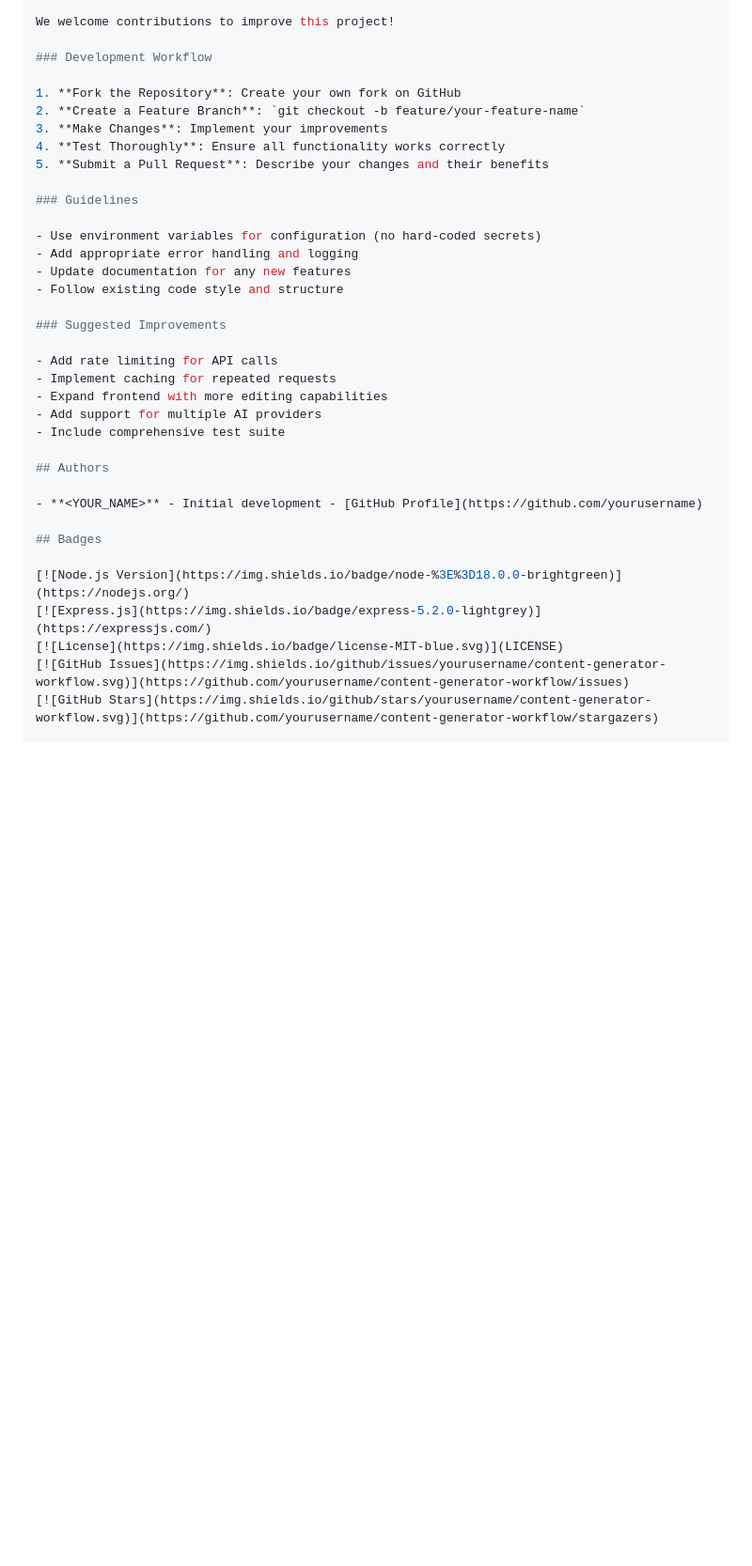
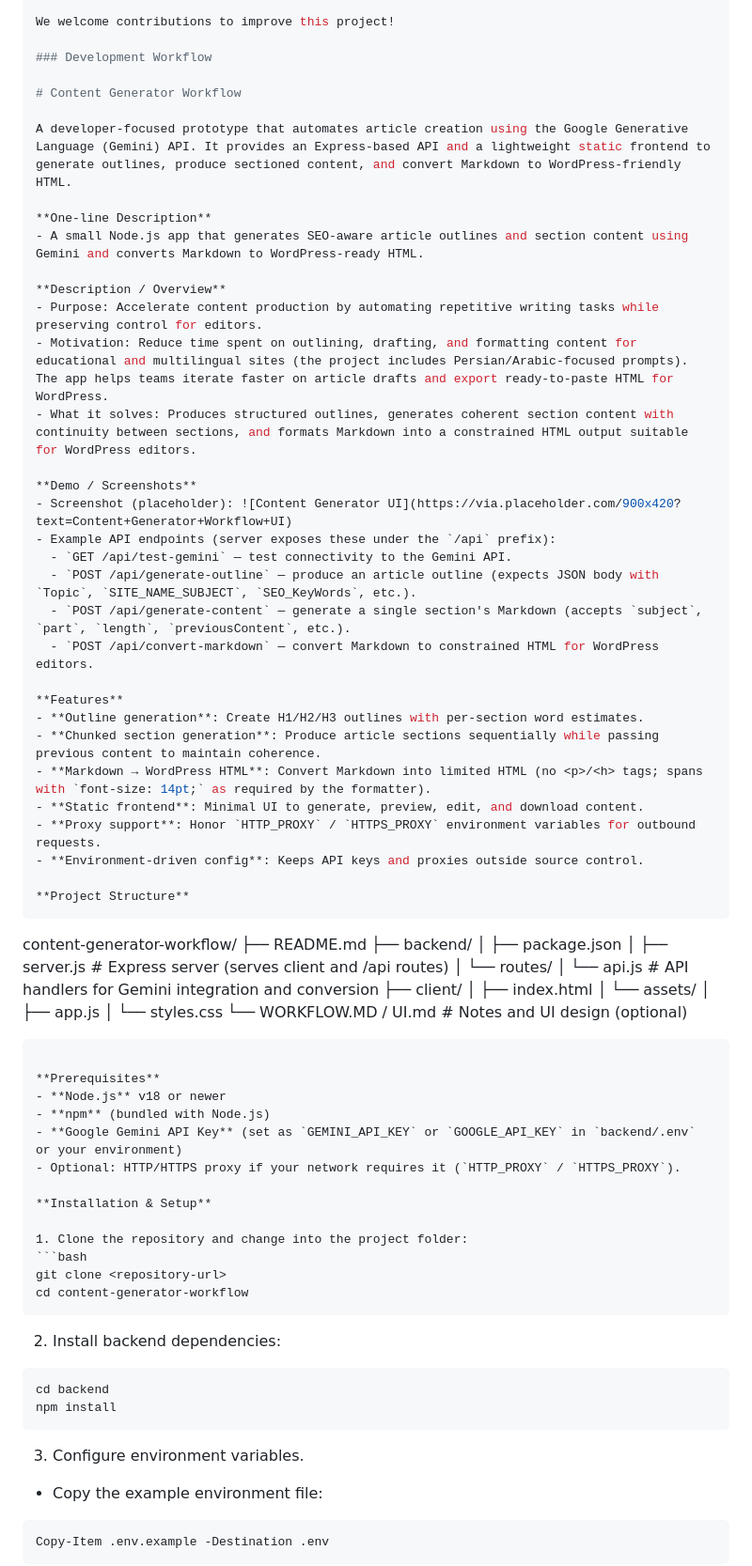
Before and after one commit to karimi-mohammad/Content-Generator, a Markdown page: README.md, the part around the change printed below. Shown: that part at 94% size. Rendered like a GitHub page; blank space fills up the shorter version.

Commit message:
feat: enhance README with detailed project description, features, and usage instructions

````diff
--- a/README.md
+++ b/README.md
@@ -162,35 +162,79 @@ We welcome contributions to improve this project!
 
 ### Development Workflow
 
-1. **Fork the Repository**: Create your own fork on GitHub
-2. **Create a Feature Branch**: `git checkout -b feature/your-feature-name`
-3. **Make Changes**: Implement your improvements
-4. **Test Thoroughly**: Ensure all functionality works correctly
-5. **Submit a Pull Request**: Describe your changes and their benefits
+# Content Generator Workflow
 
-### Guidelines
+A developer-focused prototype that automates article creation using the Google Generative Language (Gemini) API. It provides an Express-based API and a lightweight static frontend to generate outlines, produce sectioned content, and convert Markdown to WordPress-friendly HTML.
 
-- Use environment variables for configuration (no hard-coded secrets)
-- Add appropriate error handling and logging
-- Update documentation for any new features
-- Follow existing code style and structure
+**One-line Description**
+- A small Node.js app that generates SEO-aware article outlines and section content using Gemini and converts Markdown to WordPress-ready HTML.
 
-### Suggested Improvements
+**Description / Overview**
+- Purpose: Accelerate content production by automating repetitive writing tasks while preserving control for editors.
+- Motivation: Reduce time spent on outlining, drafting, and formatting content for educational and multilingual sites (the project includes Persian/Arabic-focused prompts). The app helps teams iterate faster on article drafts and export ready-to-paste HTML for WordPress.
+- What it solves: Produces structured outlines, generates coherent section content with continuity between sections, and formats Markdown into a constrained HTML output suitable for WordPress editors.
 
-- Add rate limiting for API calls
-- Implement caching for repeated requests
-- Expand frontend with more editing capabilities
-- Add support for multiple AI providers
-- Include comprehensive test suite
+**Demo / Screenshots**
+- Screenshot (placeholder): ![Content Generator UI](https://via.placeholder.com/900x420?text=Content+Generator+Workflow+UI)
+- Example API endpoints (server exposes these under the `/api` prefix):
+  - `GET /api/test-gemini` — test connectivity to the Gemini API.
+  - `POST /api/generate-outline` — produce an article outline (expects JSON body with `Topic`, `SITE_NAME_SUBJECT`, `SEO_KeyWords`, etc.).
+  - `POST /api/generate-content` — generate a single section's Markdown (accepts `subject`, `part`, `length`, `previousContent`, etc.).
+  - `POST /api/convert-markdown` — convert Markdown to constrained HTML for WordPress editors.
 
-## Authors
+**Features**
+- **Outline generation**: Create H1/H2/H3 outlines with per-section word estimates.
+- **Chunked section generation**: Produce article sections sequentially while passing previous content to maintain coherence.
+- **Markdown → WordPress HTML**: Convert Markdown into limited HTML (no <p>/<h> tags; spans with `font-size: 14pt;` as required by the formatter).
+- **Static frontend**: Minimal UI to generate, preview, edit, and download content.
+- **Proxy support**: Honor `HTTP_PROXY` / `HTTPS_PROXY` environment variables for outbound requests.
+- **Environment-driven config**: Keeps API keys and proxies outside source control.
 
-- **<YOUR_NAME>** - Initial development - [GitHub Profile](https://github.com/yourusername)
+**Project Structure**
+```
 
-## Badges
+content-generator-workflow/
+├── README.md
+├── backend/
+│   ├── package.json
+│   ├── server.js            # Express server (serves client and /api routes)
+│   └── routes/
+│       └── api.js           # API handlers for Gemini integration and conversion
+├── client/
+│   ├── index.html
+│   └── assets/
+│       ├── app.js
+│       └── styles.css
+└── WORKFLOW.MD / UI.md      # Notes and UI design (optional)
 
-[![Node.js Version](https://img.shields.io/badge/node-%3E%3D18.0.0-brightgreen)](https://nodejs.org/)
-[![Express.js](https://img.shields.io/badge/express-5.2.0-lightgrey)](https://expressjs.com/)
-[![License](https://img.shields.io/badge/license-MIT-blue.svg)](LICENSE)
-[![GitHub Issues](https://img.shields.io/github/issues/yourusername/content-generator-workflow.svg)](https://github.com/yourusername/content-generator-workflow/issues)
-[![GitHub Stars](https://img.shields.io/github/stars/yourusername/content-generator-workflow.svg)](https://github.com/yourusername/content-generator-workflow/stargazers)
+```
+
+**Prerequisites**
+- **Node.js** v18 or newer
+- **npm** (bundled with Node.js)
+- **Google Gemini API Key** (set as `GEMINI_API_KEY` or `GOOGLE_API_KEY` in `backend/.env` or your environment)
+- Optional: HTTP/HTTPS proxy if your network requires it (`HTTP_PROXY` / `HTTPS_PROXY`).
+
+**Installation & Setup**
+
+1. Clone the repository and change into the project folder:
+```bash
+git clone <repository-url>
+cd content-generator-workflow
+```
+
+2. Install backend dependencies:
+
+```bash
+cd backend
+npm install
+```
+
+3. Configure environment variables.
+
+- Copy the example environment file:
+
+```powershell
+Copy-Item .env.example -Destination .env
+```
+
````
Also changed, not shown: other parts of README.md (+97 -48 lines).
